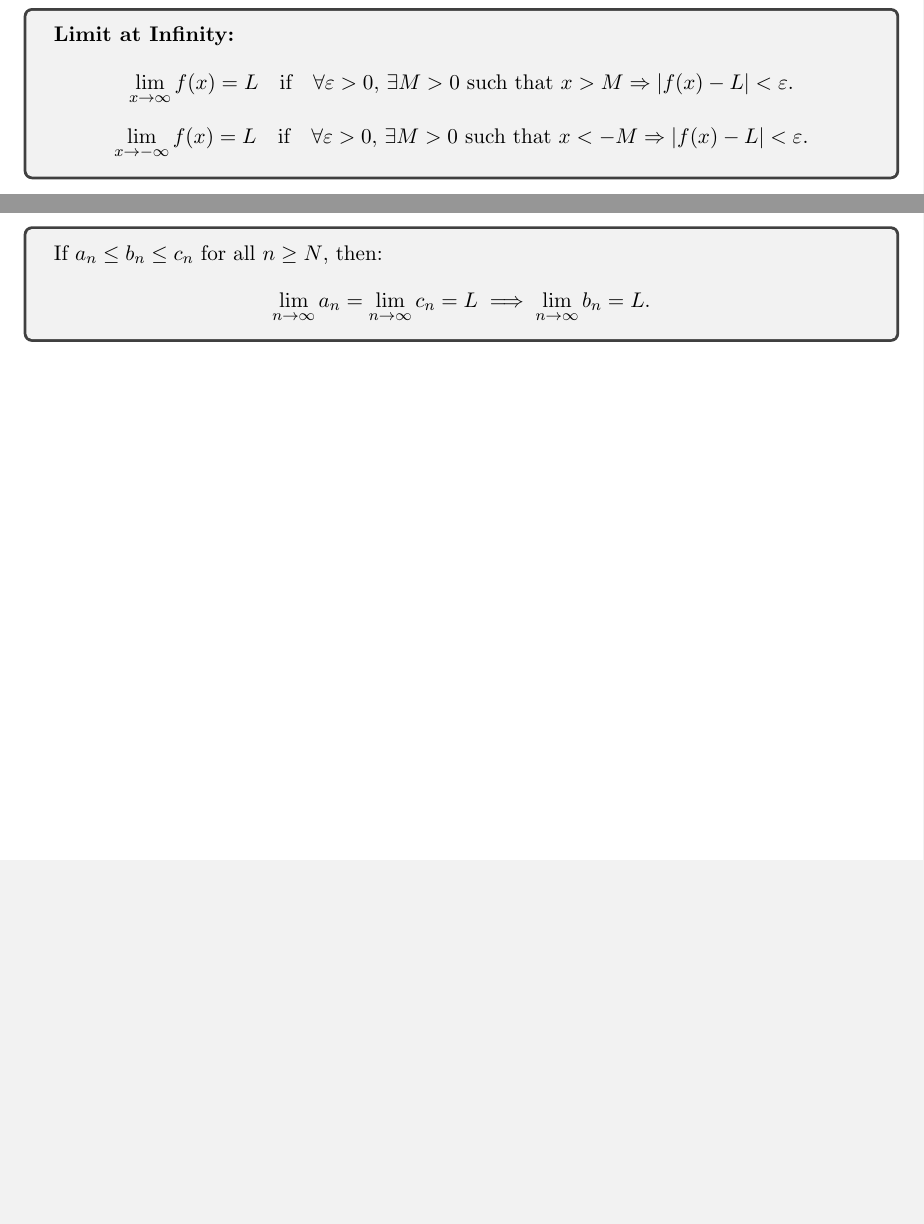
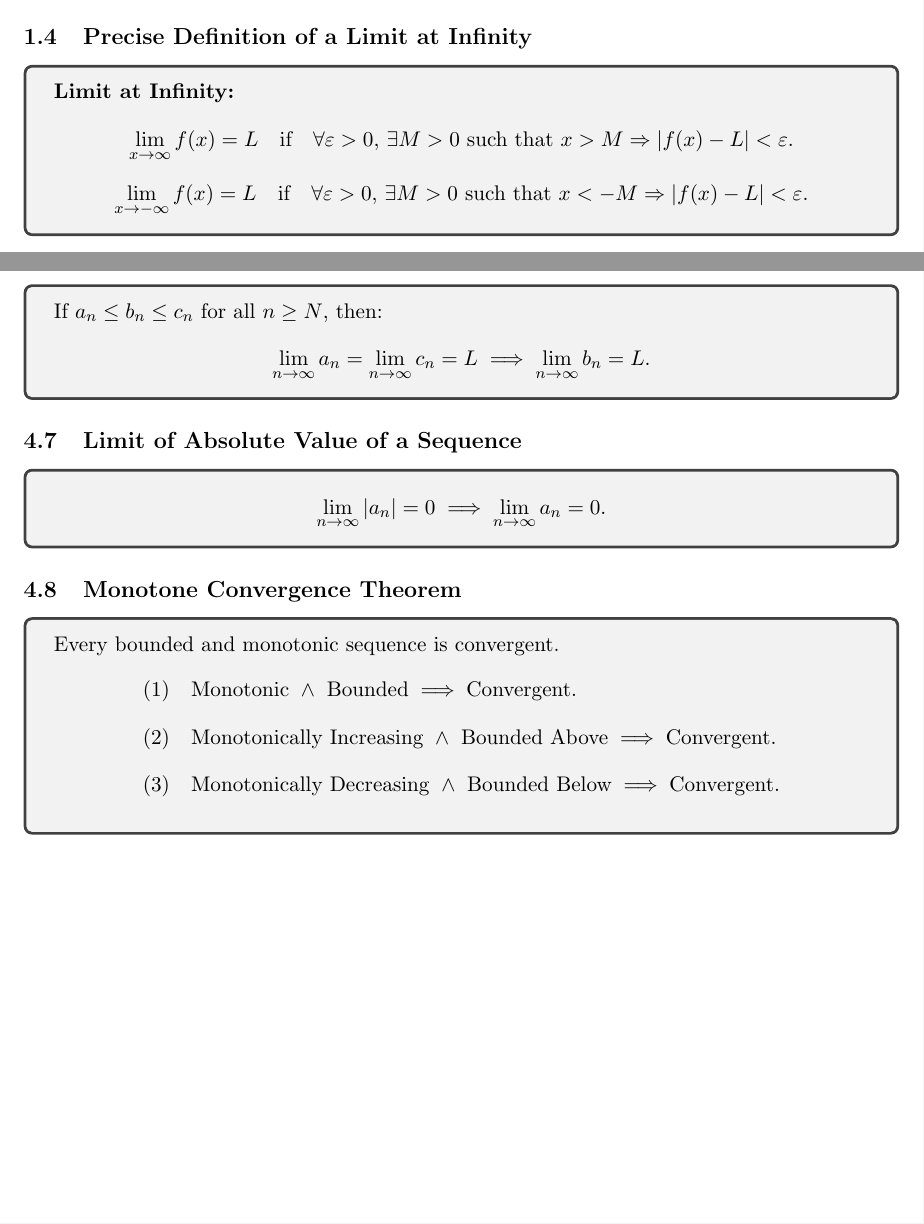
Before and after one commit to abrormaksudov/CalculusNotes, a LaTeX document (main.tex): two parts of pages 3 and 18 of 18, joined at a grey line, cut at the place of the change, the shorter picture padded with empty space. Compiled offline with pdfLaTeX.

Commit message:
monotone convergence theorem

```diff
--- a/main.tex
+++ b/main.tex
@@ -1055,4 +1055,37 @@
     \]
 \end{tcolorbox}
 
+
+% LIMIT OF ABSOLUTE VALUE OF A SEQUENCE
+
+
+\subsection{Limit of Absolute Value of a Sequence}
+
+\begin{tcolorbox}
+    \[
+    \lim_{n \to \infty} | a_n | = 0 \implies \lim_{n \to \infty} a_n = 0.
+    \]
+\end{tcolorbox}
+
+
+% MONOTONE CONVERGENCE THEOREM
+
+
+\subsection{Monotone Convergence Theorem}
+
+\begin{tcolorbox}
+    Every bounded and monotonic sequence is convergent.
+    \[
+    \begin{aligned}
+        &\text{(1)} \quad \text{Monotonic } \land \text{ Bounded}
+        \implies \text{Convergent}. \\[8pt]
+        &\text{(2)} \quad \text{Monotonically Increasing } \land \text{ Bounded Above}
+        \implies \text{Convergent}. \\[8pt]
+        &\text{(3)} \quad \text{Monotonically Decreasing } \land \text{ Bounded Below}
+        \implies \text{Convergent}. \\[8pt]
+    \end{aligned}
+    \]
+\end{tcolorbox}
+
+
 \end{document}
```
Also changed, not shown: CalculusNotes.pdf.
